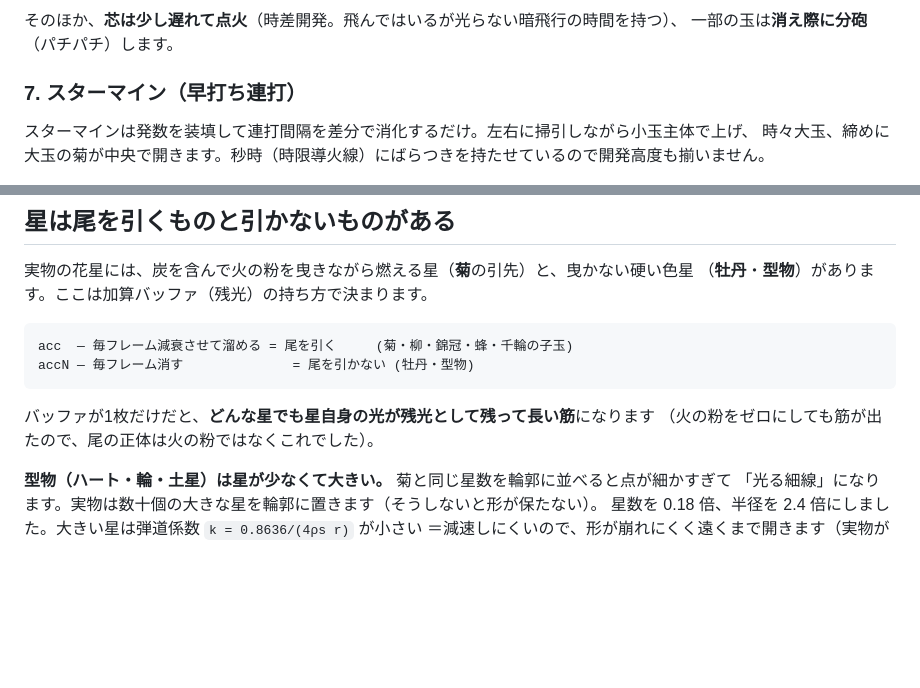
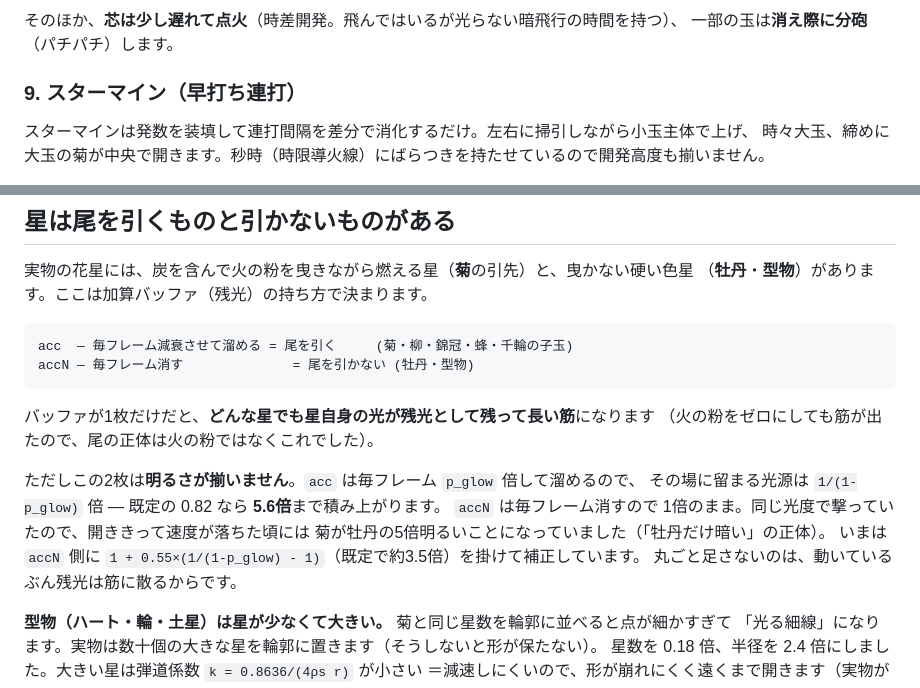
Before and after one commit to yomei-o/hanabi_emu_cpp, a Markdown page: README.md, 2 parts joined by grey strips. Rendered like a GitHub page; blank space fills up the shorter version.

```diff
--- a/README.md
+++ b/README.md
@@ -159,7 +192,7 @@ a += (T r/r₀) n̂                 ← 噴射の反作用。燃え尽きるに
 そのほか、**芯は少し遅れて点火**（時差開発。飛んではいるが光らない暗飛行の時間を持つ）、
 一部の玉は**消え際に分砲**（パチパチ）します。
 
-### 7. スターマイン（早打ち連打）
+### 9. スターマイン（早打ち連打）
 
 スターマインは発数を装填して連打間隔を差分で消化するだけ。左右に掃引しながら小玉主体で上げ、
 時々大玉、締めに大玉の菊が中央で開きます。秒時（時限導火線）にばらつきを持たせているので開発高度も揃いません。
@@ -225,6 +258,13 @@ accN — 毎フレーム消す              = 尾を引かない (牡丹・型
 
 バッファが1枚だけだと、**どんな星でも星自身の光が残光として残って長い筋**になります
 （火の粉をゼロにしても筋が出たので、尾の正体は火の粉ではなくこれでした）。
+
+ただしこの2枚は**明るさが揃いません**。`acc` は毎フレーム `p_glow` 倍して溜めるので、
+その場に留まる光源は `1/(1-p_glow)` 倍 — 既定の 0.82 なら **5.6倍**まで積み上がります。
+`accN` は毎フレーム消すので 1倍のまま。同じ光度で撃っていたので、開ききって速度が落ちた頃には
+菊が牡丹の5倍明るいことになっていました（「牡丹だけ暗い」の正体）。
+いまは `accN` 側に `1 + 0.55×(1/(1-p_glow) - 1)`（既定で約3.5倍）を掛けて補正しています。
+丸ごと足さないのは、動いているぶん残光は筋に散るからです。
 
 **型物（ハート・輪・土星）は星が少なくて大きい。** 菊と同じ星数を輪郭に並べると点が細かすぎて
 「光る細線」になります。実物は数十個の大きな星を輪郭に置きます（そうしないと形が保たない）。
```
Also changed, not shown: other parts of README.md (+47 -4 lines).
